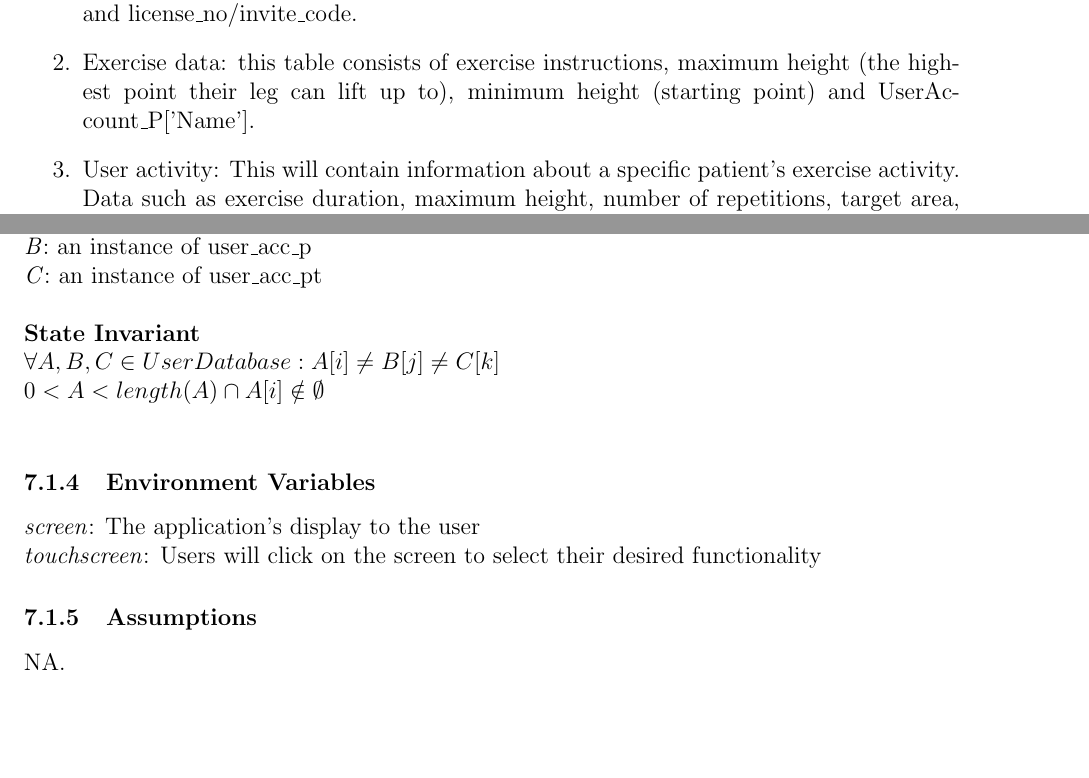
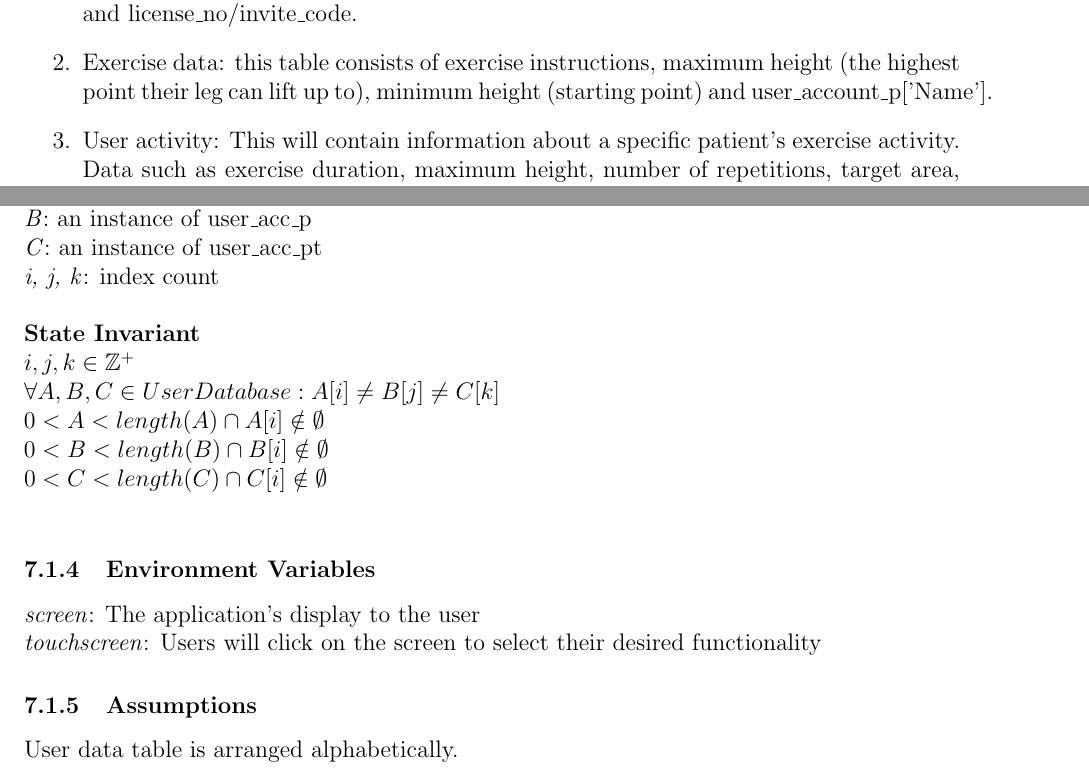
Before and after one commit to M9Huynh/technically-functional, a LaTeX document (docs/Design/SoftDetailedDes/MIS.tex): two parts of pages 8 and 11 of 29 before the commit and two parts of pages 8 and 11 of 30 after it, joined at a grey line, cut so that both start at the same text, the shorter picture padded with empty space. Compiled offline with pdfLaTeX.

Commit message:
editing db management module

```diff
--- a/docs/Design/SoftDetailedDes/MIS.tex
+++ b/docs/Design/SoftDetailedDes/MIS.tex
@@ -275,7 +275,7 @@ good\_to\_record & String & A message informing user that the system is ready to
 This module creates an instance of UserAccount\_P/PT and is an adapter that connects to the user database. This database consists of these tables:\\
 \begin{enumerate}
   \item User data: this consists of information such as name, role, email, password, birthday, and license\_no/invite\_code.
-  \item Exercise data: this table consists of exercise instructions, maximum height (the highest point their leg can lift up to), minimum height (starting point) and UserAccount\_P['Name'].
+  \item Exercise data: this table consists of exercise instructions, maximum height (the highest point their leg can lift up to), minimum height (starting point) and user\_account\_p['Name'].
   \item User activity: This will contain information about a specific patient's exercise activity. Data such as exercise duration, maximum height, number of repetitions, target area, the date the exercise was performed and its time, rest time, number of sets and analysis. Additionally, it will include a column for the patient's feedback on their exercise performance.
 \end{enumerate}
 
@@ -409,18 +409,22 @@ PT\_modifies\_exercise & \makecell[lt]{\textit{user\_acc\_p}\\\textit{sets}\\\te
 \textit{A}: an instance of user\_acc\_p \\
 \textit{B}: an instance of user\_acc\_p \\
 \textit{C}: an instance of user\_acc\_pt \\
+\textit{i, j, k}: index count \\
 
 %Check requirements doc
 \noindent \textbf{State Invariant} \\
+$i,j,k \in \mathbb{Z}^+$ \\
 $\forall A, B, C \in UserDatabase: A[i] \neq B[j] \neq C[k]$  \\
 $0 < A < length(A) \cap A[i] \notin \emptyset$ \\
+$0 < B < length(B) \cap B[i] \notin \emptyset$ \\
+$0 < C < length(C) \cap C[i] \notin \emptyset$ \\
 
 \subsubsection{Environment Variables}
 \textit{screen}: The application's display to the user \\
 \textit{touchscreen}: Users will click on the screen to select their desired functionality
 
 \subsubsection{Assumptions}
-NA. %TODO
+User data table is arranged alphabetically. \\
 
 \subsubsection{Access Routine Semantics}
 %TODO
```
Also changed, not shown: docs/Design/SoftDetailedDes/MIS.pdf.
